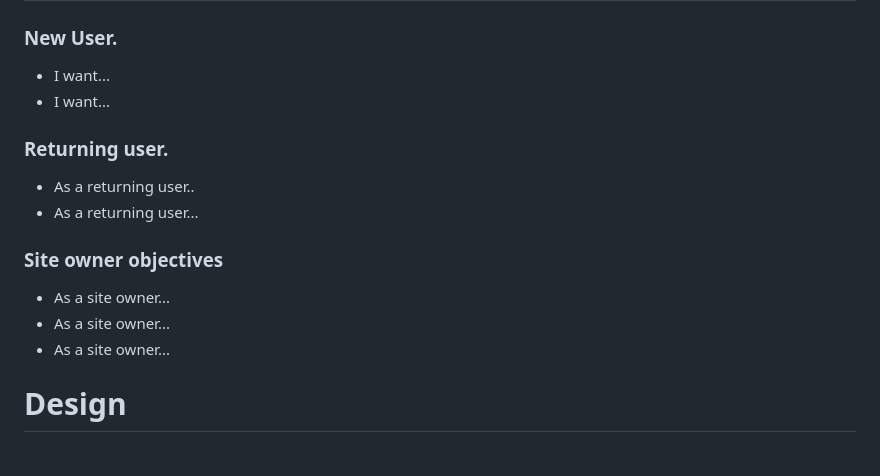
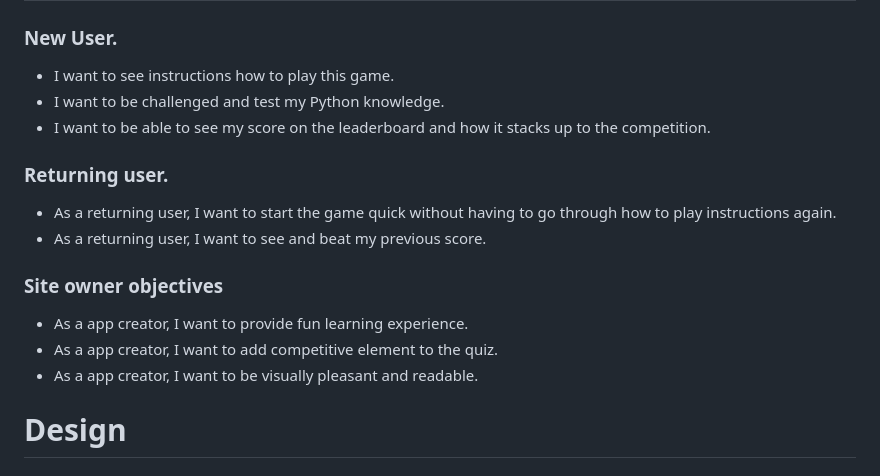
Before and after one commit to Inc21/Python-Quiz-Game-PP3, a Markdown page: README.md, the part around the change. GitHub-like rendering.

Commit message:
Add user stories section to readme.md

```diff
--- a/README.md
+++ b/README.md
@@ -8,19 +8,20 @@ The game is Deployed on Code Institute mock terminal on Heroku. Live app can be
 
 ### New User.
 
-- I want...
-- I want...
+- I want to see instructions how to play this game.
+- I want to be challenged and test my Python knowledge.
+- I want to be able to see my score on the leaderboard and how it stacks up to the competition.
 
 ### Returning user.
 
-- As a returning user..
-- As a returning user...
+- As a returning user, I want to start the game quick without having to go through how to play instructions again.
+- As a returning user, I want to see and beat my previous score.
 
 ### Site owner objectives
 
-- As a site owner...
-- As a site owner...
-- As a site owner...
+- As a app creator, I want to provide fun learning experience.
+- As a app creator, I want to add competitive element to the quiz.
+- As a app creator, I want to be visually pleasant and readable.
 
 # Design
 
```
